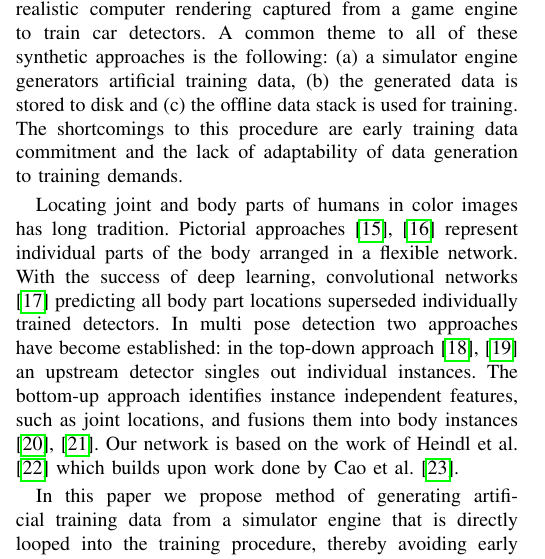
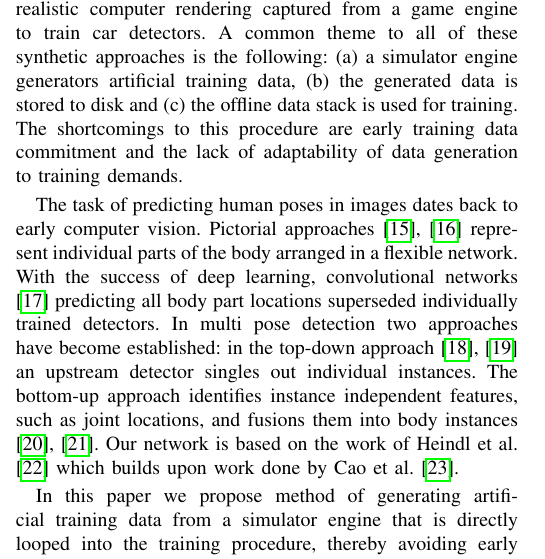
Before and after one commit to cheind/pytorch-blender, a LaTeX paper (indin2019/pytorch-blender.tex): part of one column of page 1 of 5, cut so that both start at the same text. Compiled offline with pdfLaTeX.

Commit message:
wording changed

```diff
--- a/indin2019/pytorch-blender.tex
+++ b/indin2019/pytorch-blender.tex
@@ -76,7 +76,7 @@ Exposed to this bottleneck, new fields of research have opened up. Active learni
 
 In contrast to the methods mentioned above, synthetic data generation drops the necessity for real world annotated data in favor of artificial data sources. Synthesized data is available in virtually infinite variety and is de-facto auto-labelled. This has led to variety of successful applications in different domains: Jaderberg et al. \cite{jaderberg2014synthetic} have demonstrated natural scene text recognition from synthetic data, Peng et al. \cite{peng2015learning} trained object detectors from 3D models and Johnson et al. \cite{2017_Johnson_DrivingInTheMatrix} used photo-realistic computer rendering captured from a game engine to train car detectors. A common theme to all of these synthetic approaches is the following: (a) a simulator engine generators artificial training data, (b) the generated data is stored to disk and (c) the offline data stack is used for training. The shortcomings to this procedure are early training data commitment and the lack of adaptability of data generation to training demands.
 
-Locating joint and body parts of humans in color images has long tradition. Pictorial approaches \cite{fischler1973representation, felzenszwalb2005pictorial} represent individual parts of the body arranged in a flexible network. With the success of deep learning, convolutional networks \cite{oliveira2016deep} predicting all body part locations superseded individually trained detectors. In multi pose detection two approaches have become established: in the top-down approach \cite{gkioxari2014using, sun2011articulated} an upstream detector singles out individual instances. The bottom-up approach identifies instance independent features, such as joint locations, and fusions them into body instances \cite{insafutdinov2016deepercut, wei2016convolutional}. Our network is based on the work of Heindl et al. \cite{cheind2019disp} which builds upon work done by Cao et al. \cite{cao2017realtime}.
+The task of predicting human poses in images dates back to early computer vision. Pictorial approaches \cite{fischler1973representation, felzenszwalb2005pictorial} represent individual parts of the body arranged in a flexible network. With the success of deep learning, convolutional networks \cite{oliveira2016deep} predicting all body part locations superseded individually trained detectors. In multi pose detection two approaches have become established: in the top-down approach \cite{gkioxari2014using, sun2011articulated} an upstream detector singles out individual instances. The bottom-up approach identifies instance independent features, such as joint locations, and fusions them into body instances \cite{insafutdinov2016deepercut, wei2016convolutional}. Our network is based on the work of Heindl et al. \cite{cheind2019disp} which builds upon work done by Cao et al. \cite{cao2017realtime}.
 
 In this paper we propose method of generating artificial training data from a simulator engine that is directly looped into the training procedure, thereby avoiding early data commitment. A bi-directional communication channel enables adaptive random data generation. We demonstrate the usefulness of our approach to the detection of robot poses in color images trained from non-realistic computer generated images.
 
```
